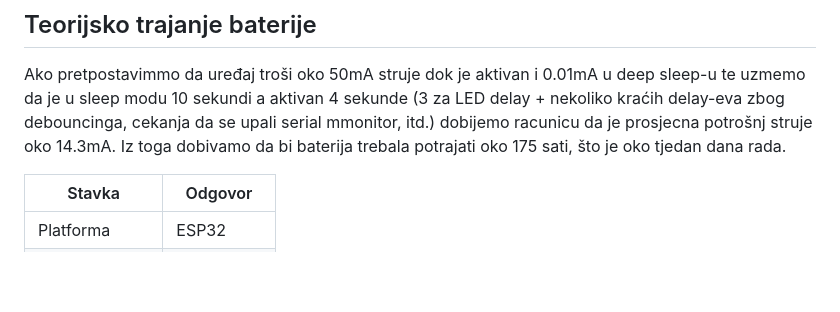
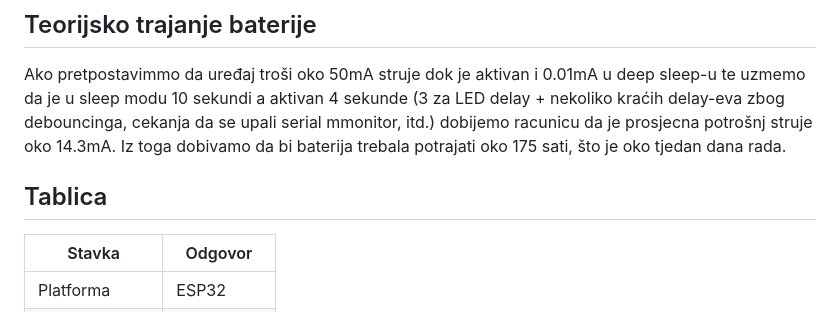
Before and after one commit to GvidoMas/RUS--Maskalan, a Markdown page: Lab2/docs/izvjestaj.md, the part around the change. GitHub-like rendering; blank space fills up the shorter version.

```diff
--- a/Lab2/docs/izvjestaj.md
+++ b/Lab2/docs/izvjestaj.md
@@ -23,6 +23,8 @@ Kako bi to riješili radimo debouncing, odnosno dodajemo mali delay unutar handl
 ## Teorijsko trajanje baterije
 Ako pretpostavimmo da uređaj troši oko 50mA struje dok je aktivan i 0.01mA u deep sleep-u te uzmemo da je u sleep modu 10 sekundi a aktivan 4 sekunde (3 za LED delay + nekoliko kraćih delay-eva zbog debouncinga, cekanja da se upali serial mmonitor, itd.) dobijemo racunicu da je prosjecna potrošnj struje oko 14.3mA. Iz toga dobivamo da bi baterija trebala potrajati oko 175 sati, što je oko tjedan dana rada.
 
+## Tablica
+
 | Stavka   | Odgovor  |
 |----------|----------|
 | Platforma | ESP32 |
```
